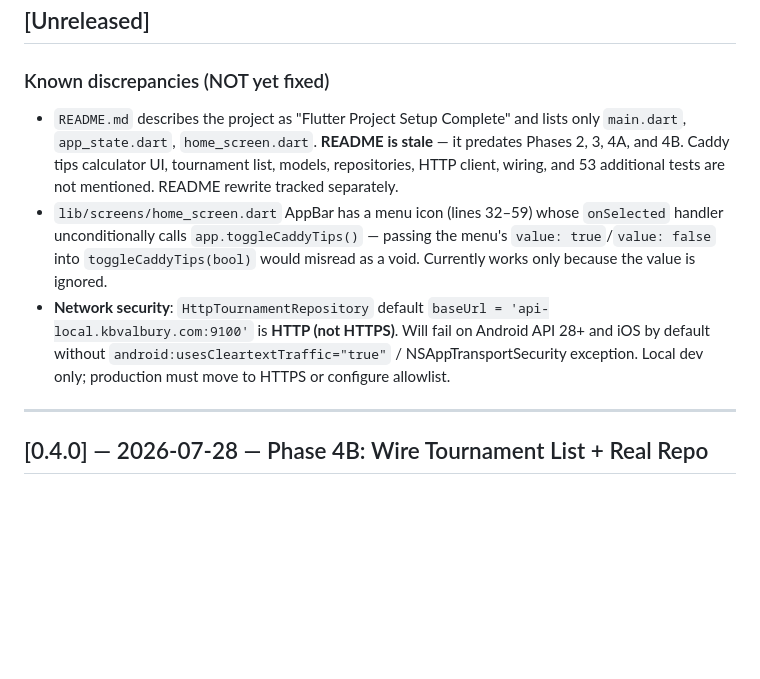
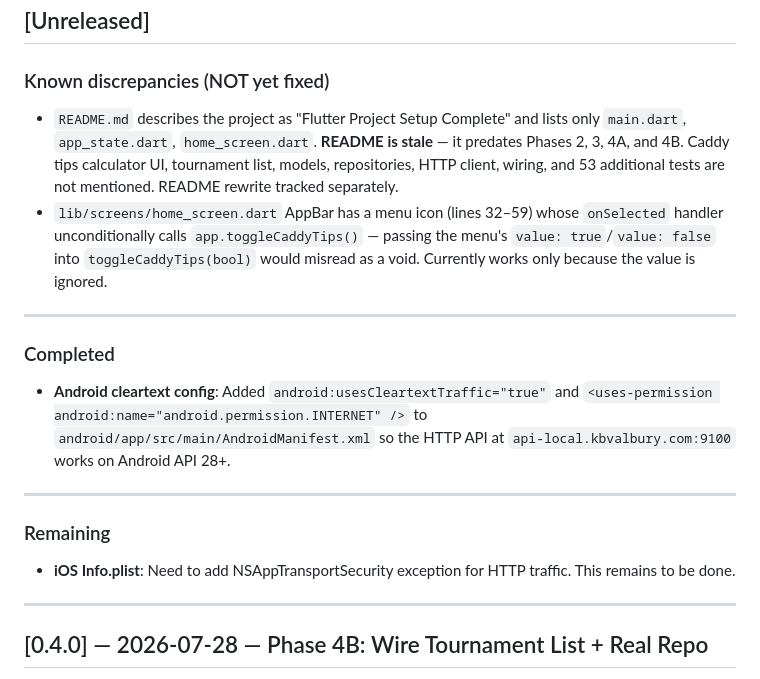
Before and after one commit to heulaulab-dev/kbvs-golf, a Markdown page: CHANGELOG.md, the part around one of its changes. Rendered like a GitHub page; blank space fills up the shorter version.

Commit message:
docs: CHANGELOG — move HTTP cleartext note to Completed (Android fix done), iOS remaining; update README status

```diff
--- a/CHANGELOG.md
+++ b/CHANGELOG.md
@@ -8,9 +8,18 @@ Format: [Keep a Changelog](https://keepachangelog.com/en/1.1.0/) — date groupe
 ## [Unreleased]
 
 ### Known discrepancies (NOT yet fixed)
-- `README.md` describes the project as "Flutter Project Setup Complete" and lists only `main.dart`, `app_state.dart`, `home_screen.dart`. **README is stale** — it predates Phases 2, 3, 4A, and 4B. Caddy tips calculator UI, tournament list, models, repositories, HTTP client, wiring, and 53 additional tests are not mentioned. README rewrite tracked separately.
+- `README.md` describes the project as \"Flutter Project Setup Complete\" and lists only `main.dart`, `app_state.dart`, `home_screen.dart`. **README is stale** — it predates Phases 2, 3, 4A, and 4B. Caddy tips calculator UI, tournament list, models, repositories, HTTP client, wiring, and 53 additional tests are not mentioned. README rewrite tracked separately.
 - `lib/screens/home_screen.dart` AppBar has a menu icon (lines 32–59) whose `onSelected` handler unconditionally calls `app.toggleCaddyTips()` — passing the menu's `value: true`/`value: false` into `toggleCaddyTips(bool)` would misread as a void. Currently works only because the value is ignored.
-- **Network security**: `HttpTournamentRepository` default `baseUrl = 'api-local.kbvalbury.com:9100'` is **HTTP (not HTTPS)**. Will fail on Android API 28+ and iOS by default without `android:usesCleartextTraffic="true"` / NSAppTransportSecurity exception. Local dev only; production must move to HTTPS or configure allowlist.
+
+---
+
+### Completed
+- **Android cleartext config**: Added `android:usesCleartextTraffic="true"` and `<uses-permission android:name="android.permission.INTERNET" />` to `android/app/src/main/AndroidManifest.xml` so the HTTP API at `api-local.kbvalbury.com:9100` works on Android API 28+.
+
+---
+
+### Remaining
+- **iOS Info.plist**: Need to add NSAppTransportSecurity exception for HTTP traffic. This remains to be done.
 
 ---
 
```
Also changed, not shown: other parts of CHANGELOG.md (+2 -0 lines).
